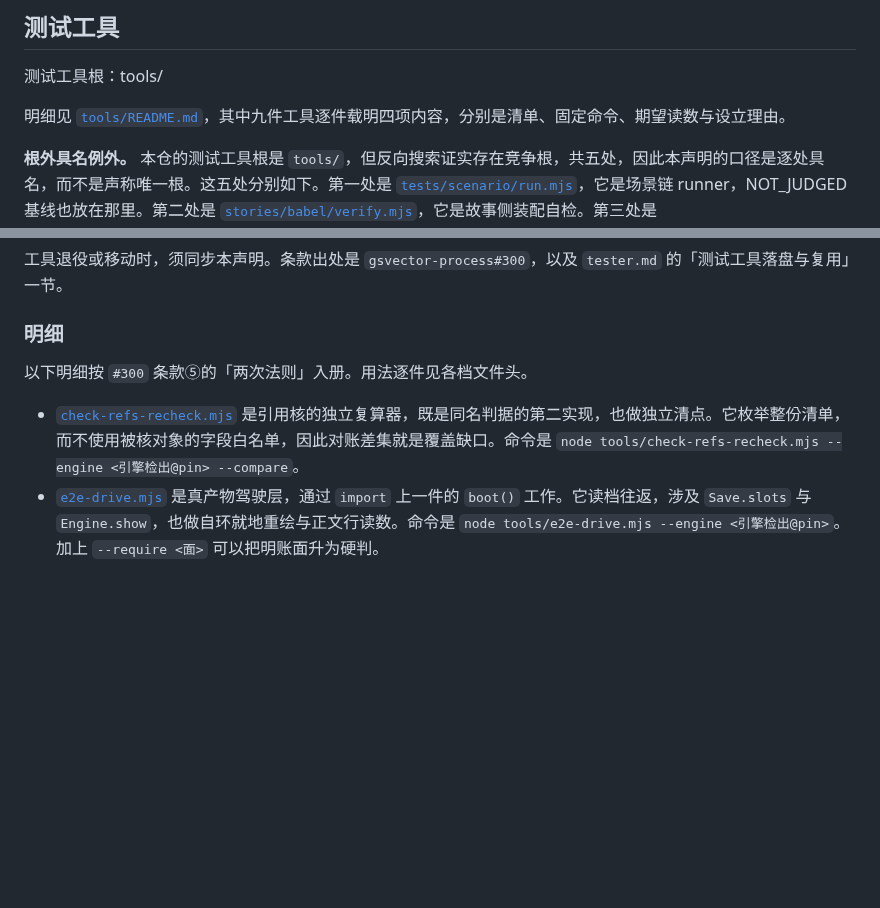
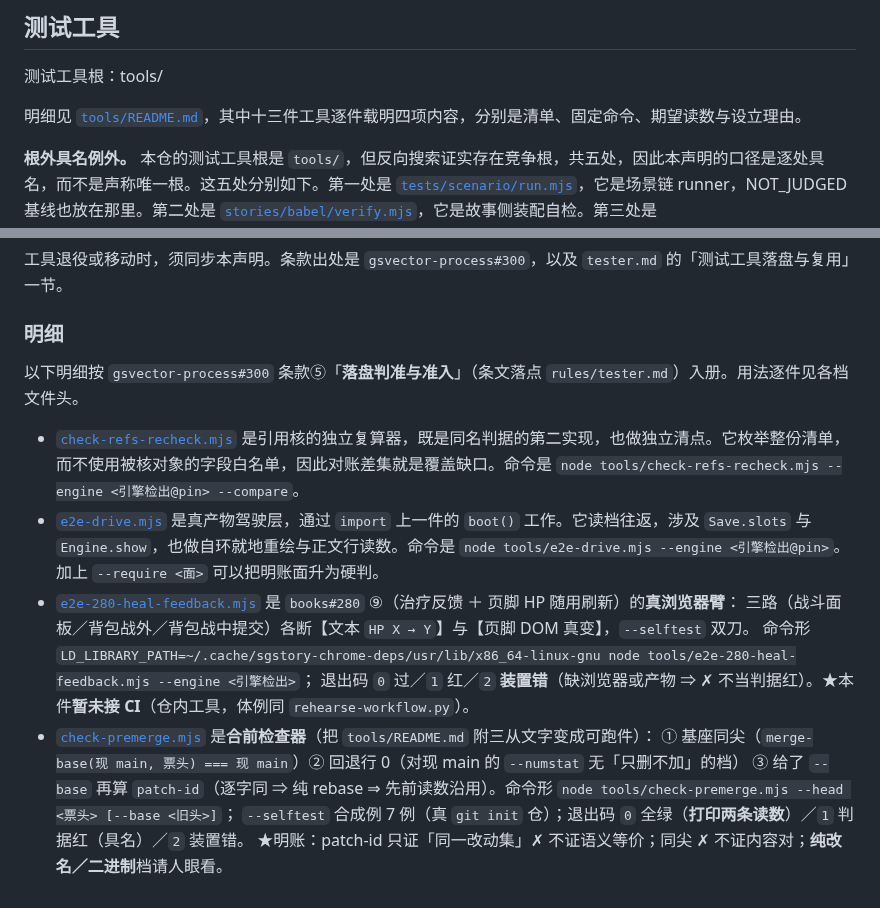
Before and after one commit to sagitrs/sgstory-books, a Markdown page: README.md, 2 parts joined by grey strips. GitHub-like rendering; blank space fills up the shorter version.

Commit message:
docs(readme): 顶层 README 工具明细补两件（e2e-280-heal-feedback／check-premerge）＋ 修陈旧计数
领队 2026-10-04 裁「甲（补两行）」⇒ 本笔落：
- ### 明细 追加两条（照现有条目形：链接 ＋ 要点 ＋ 命令形 ＋ 退出码；★两面都把「装置错 rc=2 ✗ 不当判据红」写明）；
- ★顺手修一处**陈旧计数**：原文「其中**九件**工具逐件载明四项内容」——`tools/README.md` 现有编号节
  **十三**个（我按 `^## [0-9]+\.` 实数，✗ 不凭记忆）⇒ 改「十三件」。

★两处按实况记录的边界（写在 PR 正文，供领队复核）：
- 该声明块的口径是「**根行**（`test-tool-root: tools/`）＋ **根外具名例外**」；`### 明细` 另有
  入册规则（引 `gsvector-process#300` 条款⑤「落盘判准与准入」）。本笔两件都在**根内**，
  按领队的直接裁示补入明细；若与条款⑤的准入细目有出入，请按条款改（✗ 我不自定准入规则）。

```diff
--- a/README.md
+++ b/README.md
@@ -12,7 +12,7 @@
 
 测试工具根：tools/
 
-明细见 [`tools/README.md`](tools/README.md)，其中九件工具逐件载明四项内容，分别是清单、固定命令、期望读数与设立理由。
+明细见 [`tools/README.md`](tools/README.md)，其中十三件工具逐件载明四项内容，分别是清单、固定命令、期望读数与设立理由。
 <!-- test-tool-root: tools/ -->
 
 **根外具名例外。** 本仓的测试工具根是 `tools/`，但反向搜索证实存在竞争根，共五处，因此本声明的口径是逐处具名，而不是声称唯一根。这五处分别如下。第一处是 [`tests/scenario/run.mjs`](tests/scenario/run.mjs)，它是场景链 runner，NOT_JUDGED 基线也放在那里。第二处是 [`stories/babel/verify.mjs`](stories/babel/verify.mjs)，它是故事侧装配自检。第三处是 [`stories/babel/scenarios/validate.mjs`](stories/babel/scenarios/validate.mjs)，它是清单自检。第四处是 [`stories/babel/scenarios/knives.sh`](stories/babel/scenarios/knives.sh)，它是清单自检的刀，共十五条，用来断哪一条红。第五处是 [`stories/babel/scenarios/render-table.mjs`](stories/babel/scenarios/render-table.mjs)，它是清单表渲染，票面表就是它的输出。
@@ -25,7 +25,16 @@
 
 ### 明细
 
-以下明细按 `#300` 条款⑤的「两次法则」入册。用法逐件见各档文件头。
+以下明细按 `gsvector-process#300` 条款⑤「**落盘判准与准入**」（条文落点 `rules/tester.md`）入册。用法逐件见各档文件头。
 
 - [`check-refs-recheck.mjs`](tools/check-refs-recheck.mjs) 是引用核的独立复算器，既是同名判据的第二实现，也做独立清点。它枚举整份清单，而不使用被核对象的字段白名单，因此对账差集就是覆盖缺口。命令是 `node tools/check-refs-recheck.mjs --engine <引擎检出@pin> --compare`。
 - [`e2e-drive.mjs`](tools/e2e-drive.mjs) 是真产物驾驶层，通过 `import` 上一件的 `boot()` 工作。它读档往返，涉及 `Save.slots` 与 `Engine.show`，也做自环就地重绘与正文行读数。命令是 `node tools/e2e-drive.mjs --engine <引擎检出@pin>`。加上 `--require <面>` 可以把明账面升为硬判。
+- [`e2e-280-heal-feedback.mjs`](tools/e2e-280-heal-feedback.mjs) 是 `books#280` ⑨（治疗反馈 ＋ 页脚 HP 随用刷新）的**真浏览器臂**：
+  三路（战斗面板／背包战外／背包战中提交）各断【文本 `HP X → Y`】与【页脚 DOM 真变】，`--selftest` 双刀。
+  命令形 `LD_LIBRARY_PATH=~/.cache/sgstory-chrome-deps/usr/lib/x86_64-linux-gnu node tools/e2e-280-heal-feedback.mjs --engine <引擎检出>`；
+  退出码 `0` 过／`1` 红／`2` **装置错**（缺浏览器或产物 ⇒ ✗ 不当判据红）。★本件**暂未接 CI**（仓内工具，体例同 `rehearse-workflow.py`）。
+- [`check-premerge.mjs`](tools/check-premerge.mjs) 是**合前检查器**（把 `tools/README.md` 附三从文字变成可跑件）：
+  ① 基座同尖（`merge-base(现 main, 票头) === 现 main`）② 回退行 0（对现 main 的 `--numstat` 无「只删不加」的档）
+  ③ 给了 `--base` 再算 `patch-id`（逐字同 ⇒ 纯 rebase ⇒ 先前读数沿用）。命令形 `node tools/check-premerge.mjs --head <票头> [--base <旧头>]`；
+  `--selftest` 合成例 7 例（真 `git init` 仓）；退出码 `0` 全绿（**打印两条读数**）／`1` 判据红（具名）／`2` 装置错。
+  ★明账：patch-id 只证「同一改动集」✗ 不证语义等价；同尖 ✗ 不证内容对；**纯改名／二进制**档请人眼看。
```
